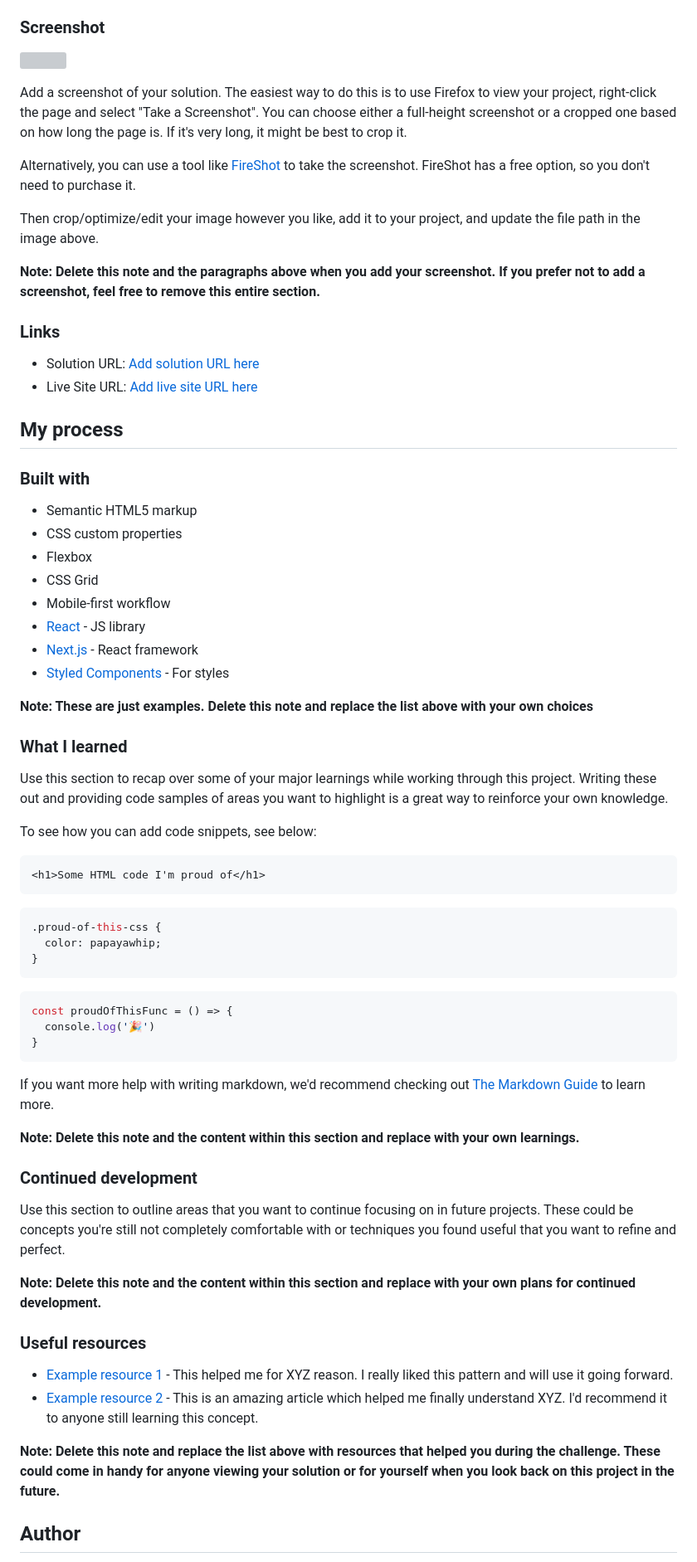
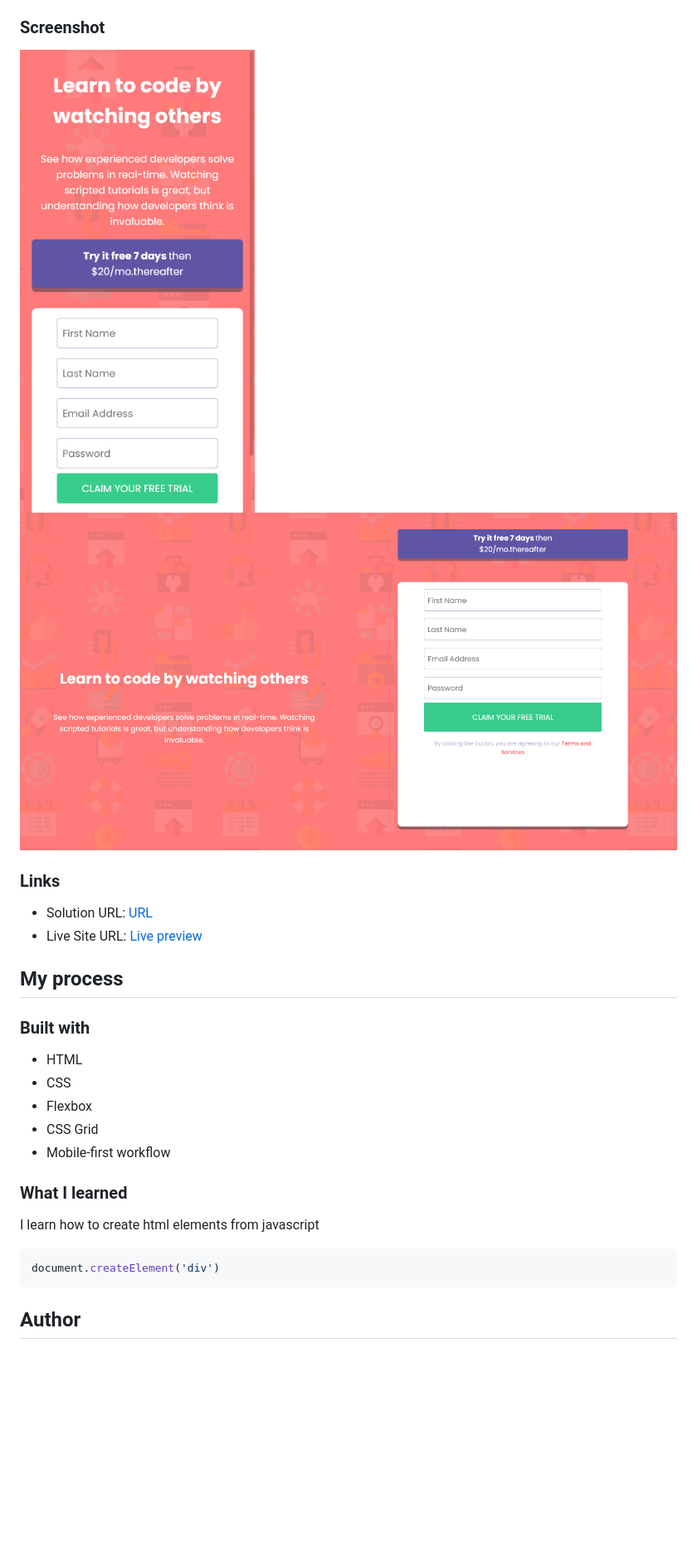
Before and after one commit to Caresle-Archive/intro-component, a Markdown page: README.md, the part around the change printed below. Shown: that part at 83% size. GitHub-like rendering; pictures changed too: docs/images/desktop.png (added), docs/images/mobile.png (added); blank space fills up the shorter version; grey boxes are pictures that could not be loaded.

````diff
--- a/README.md
+++ b/README.md
@@ -32,72 +27,32 @@ Users should be able to:
 
 ### Screenshot
 
-![](./screenshot.jpg)
+![](./docs/images/mobile.png)
+![](./docs/images/desktop.png)
 
-Add a screenshot of your solution. The easiest way to do this is to use Firefox to view your project, right-click the page and select "Take a Screenshot". You can choose either a full-height screenshot or a cropped one based on how long the page is. If it's very long, it might be best to crop it.
-
-Alternatively, you can use a tool like [FireShot](https://getfireshot.com/) to take the screenshot. FireShot has a free option, so you don't need to purchase it.
-
-Then crop/optimize/edit your image however you like, add it to your project, and update the file path in the image above.
-
-**Note: Delete this note and the paragraphs above when you add your screenshot. If you prefer not to add a screenshot, feel free to remove this entire section.**
 
 ### Links
 
-- Solution URL: [Add solution URL here](https://your-solution-url.com)
-- Live Site URL: [Add live site URL here](https://your-live-site-url.com)
+- Solution URL: [URL](https://www.frontendmentor.io/solutions/html-css-js-Nox1ir2Us)
+- Live Site URL: [Live preview](https://caresle.github.io/intro-component/)
 
 ## My process
 
 ### Built with
 
-- Semantic HTML5 markup
-- CSS custom properties
+- HTML
+- CSS
 - Flexbox
 - CSS Grid
 - Mobile-first workflow
-- [React](https://reactjs.org/) - JS library
-- [Next.js](https://nextjs.org/) - React framework
-- [Styled Components](https://styled-components.com/) - For styles
-
-**Note: These are just examples. Delete this note and replace the list above with your own choices**
 
 ### What I learned
 
-Use this section to recap over some of your major learnings while working through this project. Writing these out and providing code samples of areas you want to highlight is a great way to reinforce your own knowledge.
+I learn how to create html elements from javascript
 
-To see how you can add code snippets, see below:
-
-```html
-<h1>Some HTML code I'm proud of</h1>
+```javascript
+document.createElement('div')
 ```
-```css
-.proud-of-this-css {
-  color: papayawhip;
-}
-```
-```js
-const proudOfThisFunc = () => {
-  console.log('🎉')
-}
-```
-
-If you want more help with writing markdown, we'd recommend checking out [The Markdown Guide](https://www.markdownguide.org/) to learn more.
-
-**Note: Delete this note and the content within this section and replace with your own learnings.**
-
-### Continued development
-
-Use this section to outline areas that you want to continue focusing on in future projects. These could be concepts you're still not completely comfortable with or techniques you found useful that you want to refine and perfect.
-
-**Note: Delete this note and the content within this section and replace with your own plans for continued development.**
-
-### Useful resources
-
-- [Example resource 1](https://www.example.com) - This helped me for XYZ reason. I really liked this pattern and will use it going forward.
-- [Example resource 2](https://www.example.com) - This is an amazing article which helped me finally understand XYZ. I'd recommend it to anyone still learning this concept.
-
-**Note: Delete this note and replace the list above with resources that helped you during the challenge. These could come in handy for anyone viewing your solution or for yourself when you look back on this project in the future.**
 
 ## Author
 
````
Also changed, not shown: other parts of README.md (+3 -16 lines).
